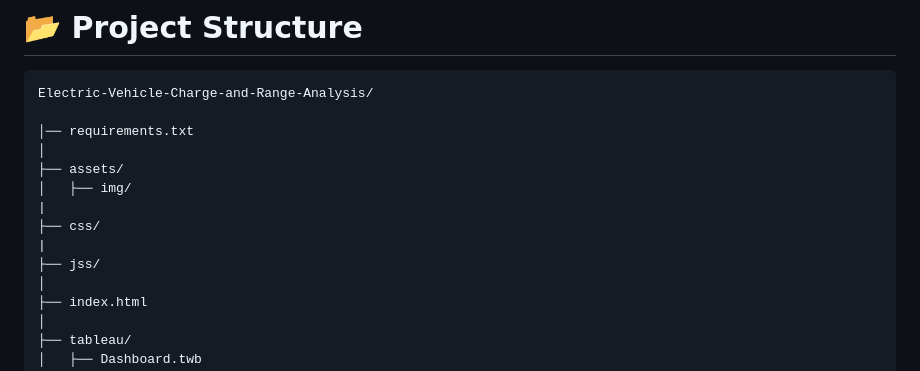
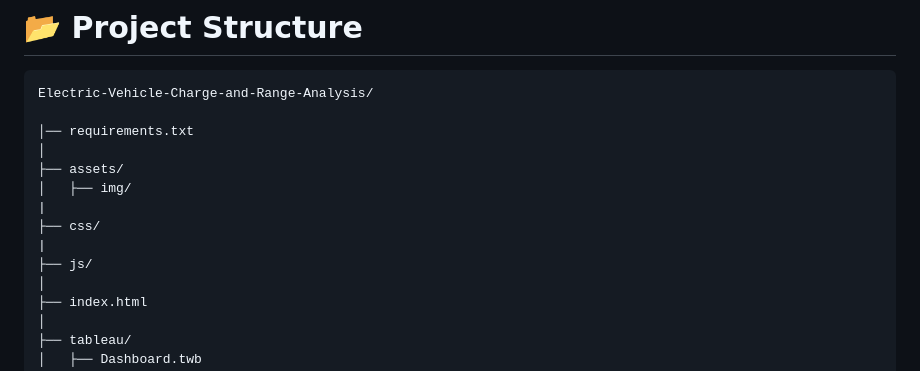
Before and after one commit to komalnagendra/Electric-Vehicle-Charge-and-Range-Analysis, a Markdown page: README.md, the part around the change. Drawn GitHub-style.

```diff
--- a/README.md
+++ b/README.md
@@ -46,7 +46,7 @@ Electric-Vehicle-Charge-and-Range-Analysis/
 |
 ├── css/
 |
-├── jss/
+├── js/
 │
 ├── index.html
 │
```
